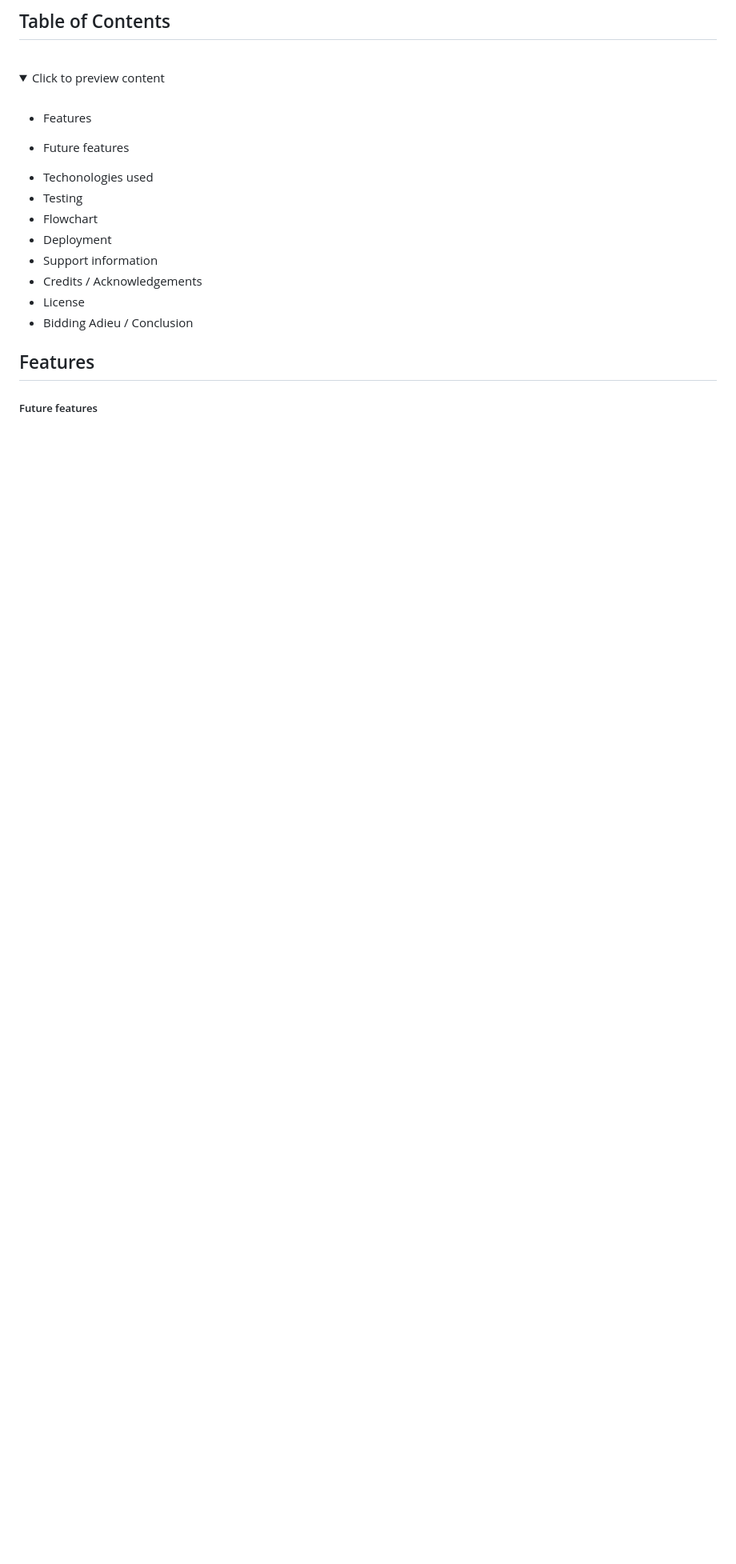
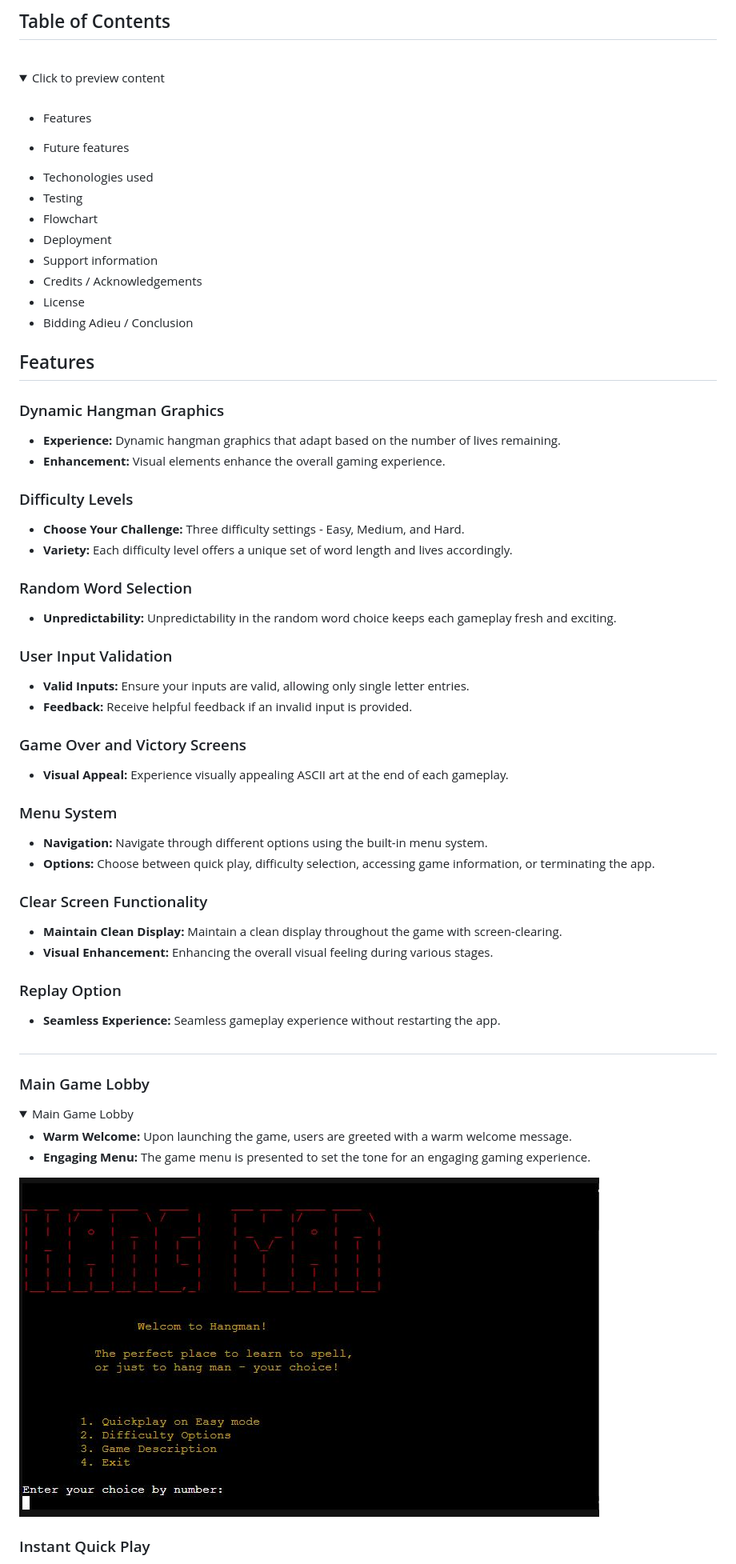
Before and after one commit to Milosson/Hangman, a Markdown page: README.md, the part around the change printed below. Shown: that part at 80% size. Drawn GitHub-style; pictures changed too: assets/images/hangman-start-main.JPG (added); folded sections open; blank space fills up the shorter version.

```diff
--- a/README.md
+++ b/README.md
@@ -32,4 +32,47 @@ Lets diiiiive in! It will be a snare-tastic adventure!
 </details>
 
 ## Features
-   <h5> Future features</h5>
+
+### Dynamic Hangman Graphics
+- **Experience:** Dynamic hangman graphics that adapt based on the number of lives remaining.
+- **Enhancement:** Visual elements enhance the overall gaming experience.
+
+### Difficulty Levels
+- **Choose Your Challenge:** Three difficulty settings - Easy, Medium, and Hard.
+- **Variety:** Each difficulty level offers a unique set of word length and lives accordingly.
+
+### Random Word Selection
+- **Unpredictability:** Unpredictability in the random word choice keeps each gameplay fresh and exciting.
+
+### User Input Validation
+- **Valid Inputs:** Ensure your inputs are valid, allowing only single letter entries.
+- **Feedback:** Receive helpful feedback if an invalid input is provided.
+
+### Game Over and Victory Screens
+- **Visual Appeal:** Experience visually appealing ASCII art at the end of each gameplay.
+
+### Menu System
+- **Navigation:** Navigate through different options using the built-in menu system.
+- **Options:** Choose between quick play, difficulty selection, accessing game information, or terminating the app.
+
+### Clear Screen Functionality
+- **Maintain Clean Display:** Maintain a clean display throughout the game with screen-clearing.
+- **Visual Enhancement:** Enhancing the overall visual feeling during various stages.
+
+### Replay Option
+- **Seamless Experience:** Seamless gameplay experience without restarting the app.
+
+##
+### Main Game Lobby
+<details>
+  <summary>Main Game Lobby</summary>
+
+  - **Warm Welcome:** Upon launching the game, users are greeted with a warm welcome message.
+  - **Engaging Menu:** The game menu is presented to set the tone for an engaging gaming experience.
+
+  ![Hangman Lobby](/assets/images/hangman-start-main.JPG)
+
+</details>
+
+### Instant Quick Play
+
```
Also changed, not shown: other parts of README.md (+73 -0 lines), assets/images/hangman-diffoption.JPG (added), assets/images/hangman-gamedescription.JPG (added), assets/images/hangman-gameover.JPG (added), assets/images/hangman-opt1-easy.JPG (added), assets/images/hangman-winner.JPG (added), 1 other file.
